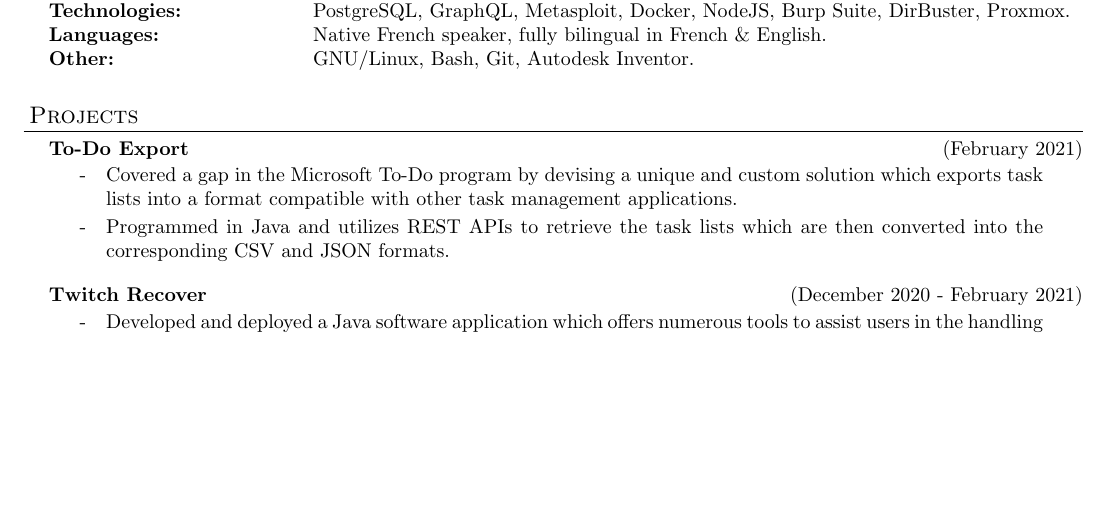
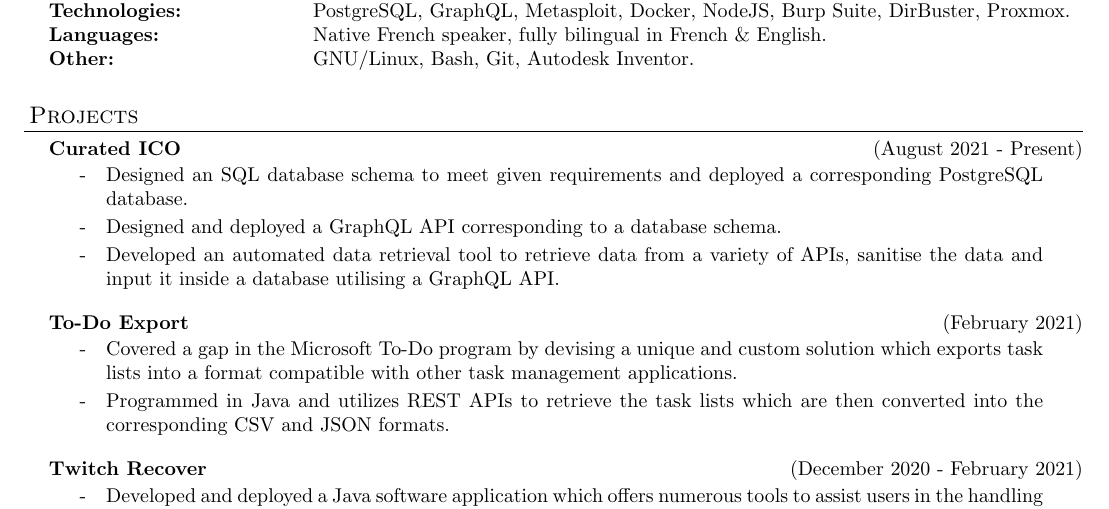
Before and after one commit to daylamtayari/Resume, a LaTeX CV (resume.tex): part of the page before the commit and part of page 1 of 2 after it, cut so that both start at the same text, the shorter picture padded with empty space. Compiled offline with pdfLaTeX.

Commit message:
Added curated ICO project entry

```diff
--- a/resume.tex
+++ b/resume.tex
@@ -134,6 +134,14 @@ urlcolor=MyDarkBlue}
 \vspace{3\secsep}
 
 \begin{resume_section}{Projects}
+	\begin{resume_subsection}[(August 2021 - Present)]{Curated ICO}
+		\begin{subitems}
+			\item Designed an SQL database schema to meet given requirements and deployed a corresponding PostgreSQL database.
+			\item Designed and deployed a GraphQL API corresponding to a database schema.
+			\item Developed an automated data retrieval tool to retrieve data from a variety of APIs, sanitise the data and input it inside a database utilising a GraphQL API.
+		\end{subitems}
+	\end{resume_subsection}
+	\vspace{3\secsep}
 	\begin{resume_subsection}[(February 2021)]{To-Do Export}
   		\begin{subitems}
   			\item Covered a gap in the Microsoft To-Do program by devising a unique and custom solution which exports task lists into a format compatible with other task management applications.
```
